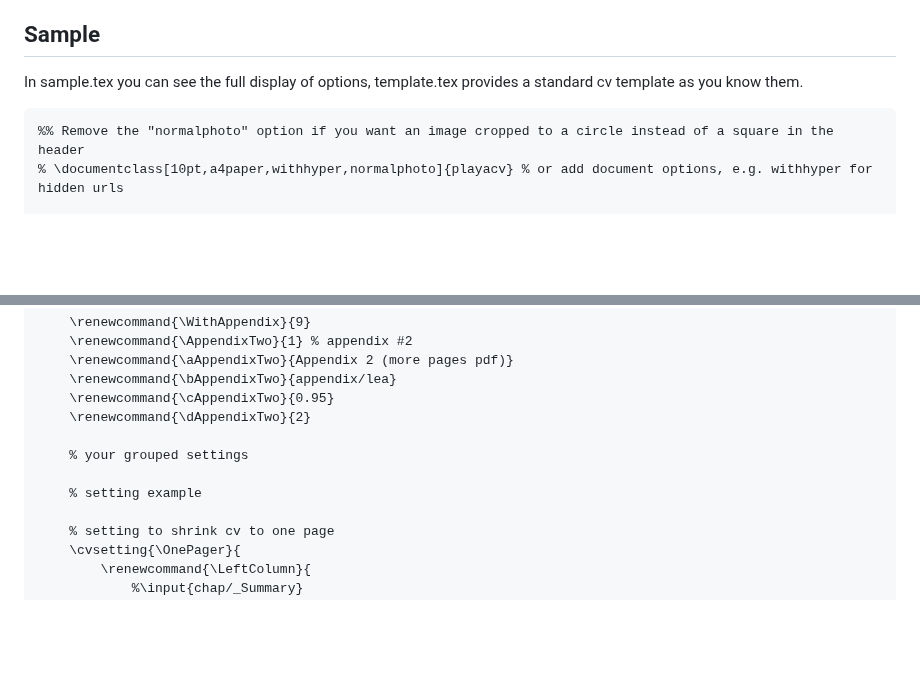
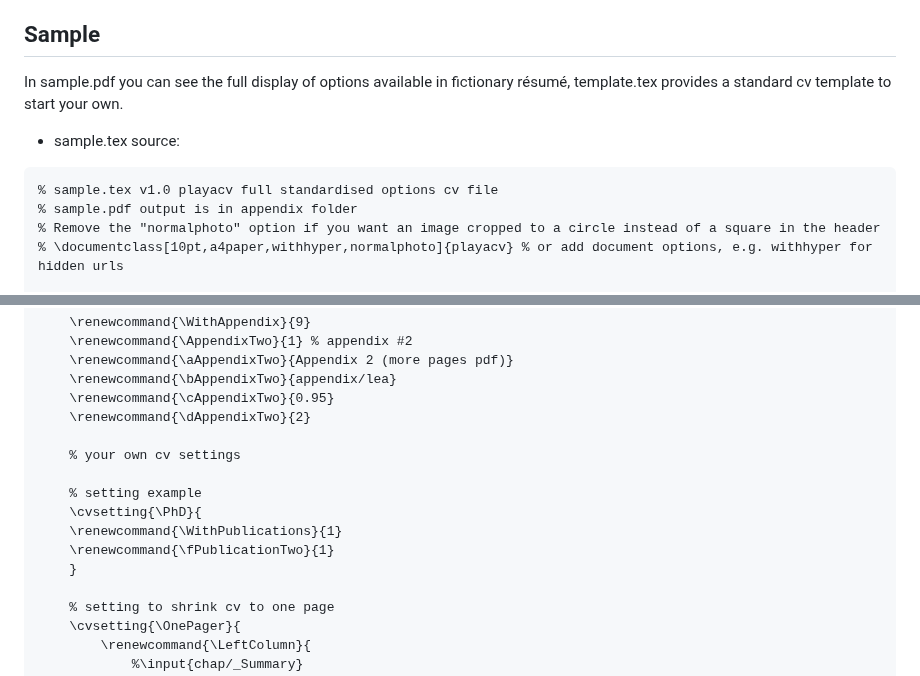
Before and after one commit to Pleiadas/playacv, a Markdown page: README.md, 2 parts joined by grey strips. GitHub-like rendering; blank space fills up the shorter version.

Commit message:
Update README.md
added sample pdf info

````diff
--- a/README.md
+++ b/README.md
@@ -55,10 +55,12 @@ v1.0 (3 Nov 2023), by Martin Knöfel (martin.knoefel@gmail.com)
 * The samples here use the [Lato](http://www.latofonts.com/lato-free-fonts/) and [Roboto Slab fonts](https://github.com/googlefonts/robotoslab). Feel free to use a different typeface package instead—often a different typeface will change the entire CV's feel.
 
 ## Sample
-In sample.tex you can see the full display of options, template.tex provides a standard cv template as you know them.
-
+In sample.pdf you can see the full display of options available in fictionary résumé, template.tex provides a standard cv template to start your own.
+* sample.tex source:
 ```latex
-%% Remove the "normalphoto" option if you want an image cropped to a circle instead of a square in the header
+% sample.tex v1.0 playacv full standardised options cv file
+% sample.pdf output is in appendix folder
+% Remove the "normalphoto" option if you want an image cropped to a circle instead of a square in the header
 % \documentclass[10pt,a4paper,withhyper,normalphoto]{playacv} % or add document options, e.g. withhyper for hidden urls
 
 \documentclass[11pt, a4paper, withhyper, ragged2e]{playacv}
@@ -389,9 +391,13 @@ In sample.tex you can see the full display of options, template.tex provides a s
 	\renewcommand{\cAppendixTwo}{0.95}
 	\renewcommand{\dAppendixTwo}{2}
 
-	% your grouped settings
+	% your own cv settings
 
 	% setting example
+	\cvsetting{\PhD}{
+	\renewcommand{\WithPublications}{1}
+	\renewcommand{\fPublicationTwo}{1}
+	}
 
 	% setting to shrink cv to one page
 	\cvsetting{\OnePager}{
````
